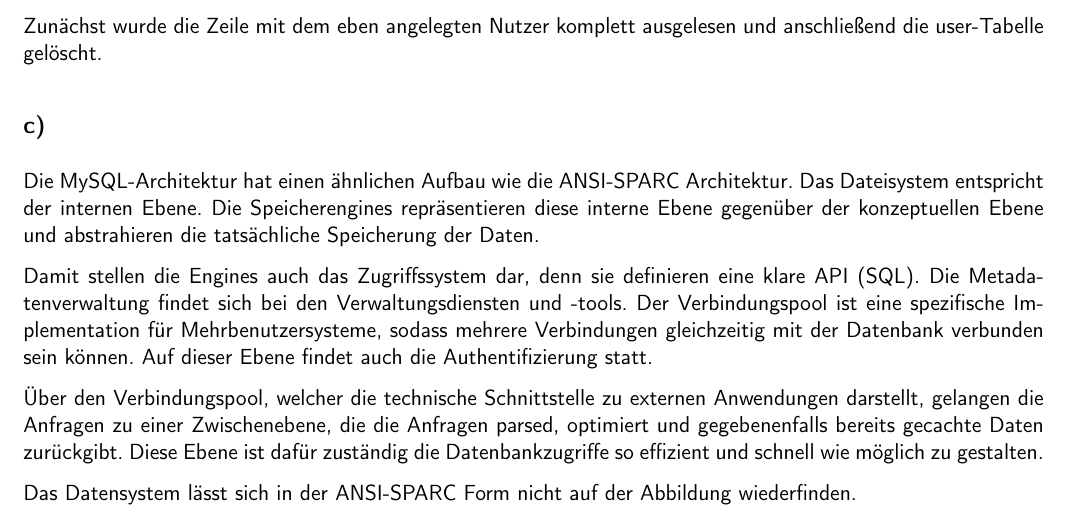
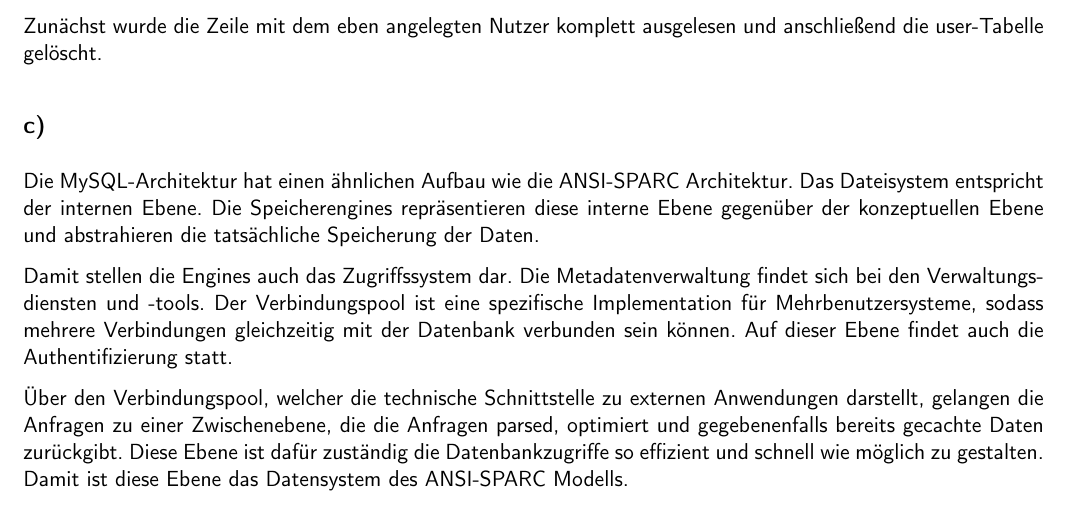
Before and after one commit to 2martens/uni, a LaTeX document (gdb/G62B1_Dittrich-Lindemann-Martens.tex): part of page 3 of 3, cut so that both start at the same text. Compiled offline with pdfLaTeX; a LaTeX package or settings file that is missing is left out; an older LaTeX class or package is replaced by its successor.

Commit message:
SE3-1: 4c korrigiert.

```diff
--- a/gdb/G62B1_Dittrich-Lindemann-Martens.tex
+++ b/gdb/G62B1_Dittrich-Lindemann-Martens.tex
@@ -79,9 +79,7 @@
 	\subsection{} %c
 		Die MySQL-Architektur hat einen ähnlichen Aufbau wie die ANSI-SPARC Architektur. Das Dateisystem entspricht der internen Ebene. Die Speicherengines repräsentieren diese interne Ebene gegenüber der konzeptuellen Ebene und abstrahieren die tatsächliche Speicherung der Daten.
 
-		Damit stellen die Engines auch das Zugriffssystem dar, denn sie definieren eine klare API (SQL). Die Metadatenverwaltung findet sich bei den Verwaltungsdiensten und -tools. Der Verbindungspool ist eine spezifische Implementation für Mehrbenutzersysteme, sodass mehrere Verbindungen gleichzeitig mit der Datenbank verbunden sein können. Auf dieser Ebene findet auch die Authentifizierung statt.
+		Damit stellen die Engines auch das Zugriffssystem dar. Die Metadatenverwaltung findet sich bei den Verwaltungsdiensten und -tools. Der Verbindungspool ist eine spezifische Implementation für Mehrbenutzersysteme, sodass mehrere Verbindungen gleichzeitig mit der Datenbank verbunden sein können. Auf dieser Ebene findet auch die Authentifizierung statt.
 
-		Über den Verbindungspool, welcher die technische Schnittstelle zu externen Anwendungen darstellt, gelangen die Anfragen zu einer Zwischenebene, die die Anfragen parsed, optimiert und gegebenenfalls bereits gecachte Daten zurückgibt. Diese Ebene ist dafür zuständig die Datenbankzugriffe so effizient und schnell wie möglich zu gestalten.
-
-		Das Datensystem lässt sich in der ANSI-SPARC Form nicht auf der Abbildung wiederfinden.
+		Über den Verbindungspool, welcher die technische Schnittstelle zu externen Anwendungen darstellt, gelangen die Anfragen zu einer Zwischenebene, die die Anfragen parsed, optimiert und gegebenenfalls bereits gecachte Daten zurückgibt. Diese Ebene ist dafür zuständig die Datenbankzugriffe so effizient und schnell wie möglich zu gestalten. Damit ist diese Ebene das Datensystem des ANSI-SPARC Modells.
 \end{document}
```
